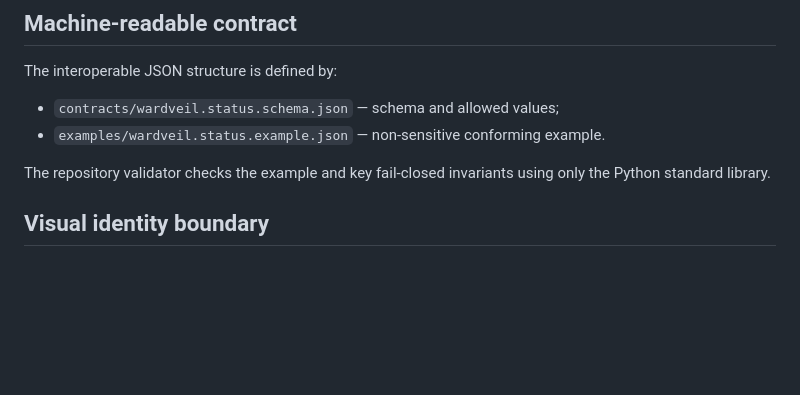
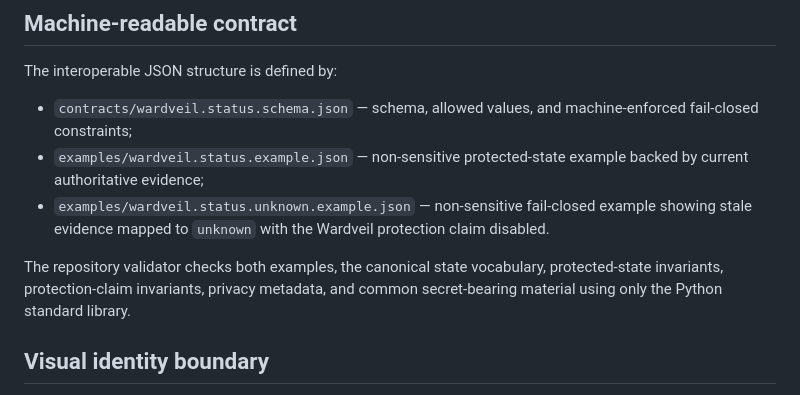
Before and after one commit to GoreeCloud/wardveil, a Markdown page: STATUS.md, the part around the change. GitHub-like rendering; blank space fills up the shorter version.

Commit message:
Document protected and fail-closed Wardveil status examples

```diff
--- a/STATUS.md
+++ b/STATUS.md
@@ -62,10 +62,11 @@ Records should also avoid raw request or response bodies, cookies, unnecessary p
 
 The interoperable JSON structure is defined by:
 
-- `contracts/wardveil.status.schema.json` — schema and allowed values;
-- `examples/wardveil.status.example.json` — non-sensitive conforming example.
+- `contracts/wardveil.status.schema.json` — schema, allowed values, and machine-enforced fail-closed constraints;
+- `examples/wardveil.status.example.json` — non-sensitive protected-state example backed by current authoritative evidence;
+- `examples/wardveil.status.unknown.example.json` — non-sensitive fail-closed example showing stale evidence mapped to `unknown` with the Wardveil protection claim disabled.
 
-The repository validator checks the example and key fail-closed invariants using only the Python standard library.
+The repository validator checks both examples, the canonical state vocabulary, protected-state invariants, protection-claim invariants, privacy metadata, and common secret-bearing material using only the Python standard library.
 
 ## Visual identity boundary
 
```
